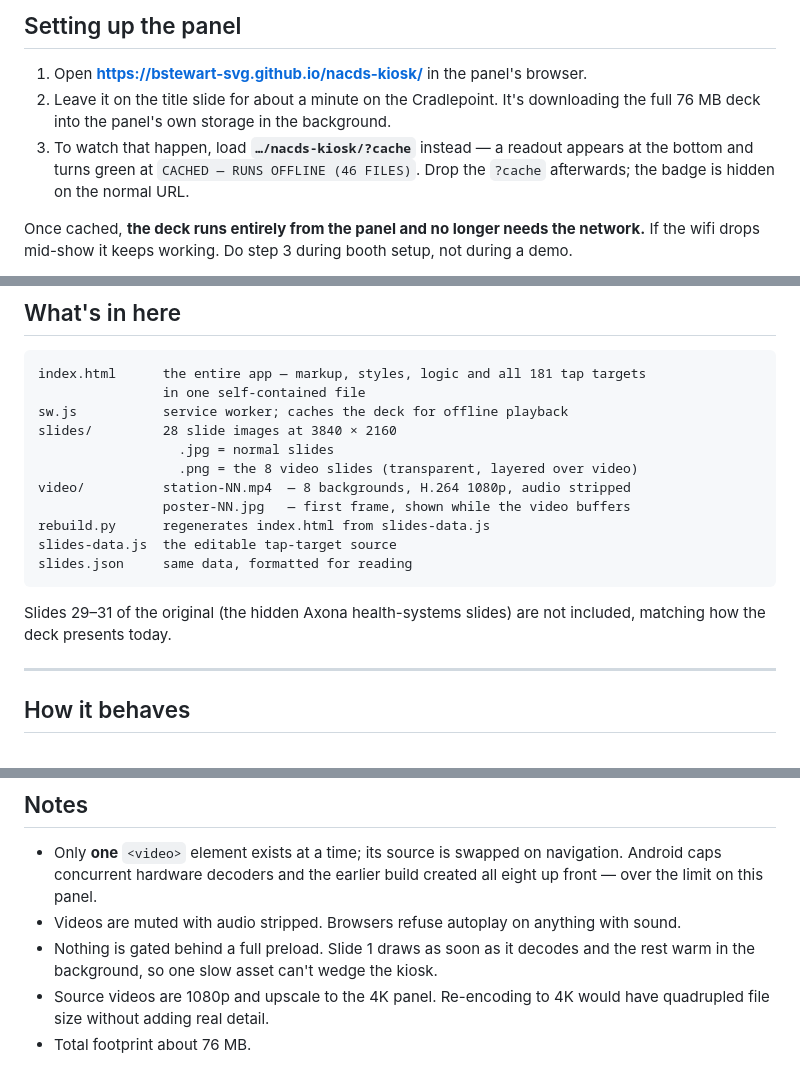
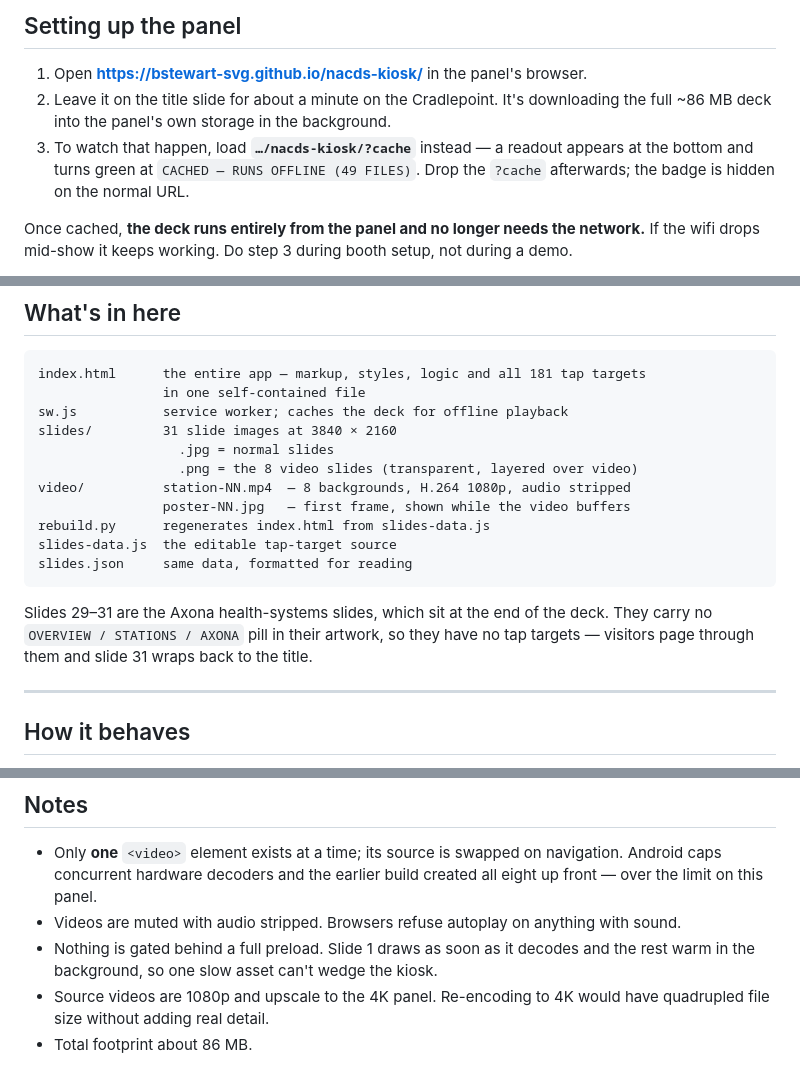
Before and after one commit to bstewart-svg/nacds-kiosk, a Markdown page: README.md, 3 parts joined by grey strips. Rendered like a GitHub page.

Commit message:
Update README for 31 slides and larger cache footprint

````diff
--- a/README.md
+++ b/README.md
@@ -20,9 +20,9 @@ On screen it looks precisely like the PowerPoint.
 
 1. Open **https://bstewart-svg.github.io/nacds-kiosk/** in the panel's browser.
 2. Leave it on the title slide for about a minute on the Cradlepoint. It's downloading
-   the full 76 MB deck into the panel's own storage in the background.
+   the full ~86 MB deck into the panel's own storage in the background.
 3. To watch that happen, load **`…/nacds-kiosk/?cache`** instead — a readout appears at
-   the bottom and turns green at `CACHED — RUNS OFFLINE (46 FILES)`. Drop the `?cache`
+   the bottom and turns green at `CACHED — RUNS OFFLINE (49 FILES)`. Drop the `?cache`
    afterwards; the badge is hidden on the normal URL.
 
 Once cached, **the deck runs entirely from the panel and no longer needs the network.**
@@ -52,7 +52,7 @@ turn up in search results.
 index.html      the entire app — markup, styles, logic and all 181 tap targets
                 in one self-contained file
 sw.js           service worker; caches the deck for offline playback
-slides/         28 slide images at 3840 × 2160
+slides/         31 slide images at 3840 × 2160
                   .jpg = normal slides
                   .png = the 8 video slides (transparent, layered over video)
 video/          station-NN.mp4  — 8 backgrounds, H.264 1080p, audio stripped
@@ -62,8 +62,9 @@ slides-data.js  the editable tap-target source
 slides.json     same data, formatted for reading
 ```
 
-Slides 29–31 of the original (the hidden Axona health-systems slides) are not included,
-matching how the deck presents today.
+Slides 29–31 are the Axona health-systems slides, which sit at the end of the deck.
+They carry no `OVERVIEW / STATIONS / AXONA` pill in their artwork, so they have no tap
+targets — visitors page through them and slide 31 wraps back to the title.
 
 ---
 
@@ -154,4 +155,4 @@ ffmpeg -i in.mp4 -an -c:v libx264 -profile:v main -pix_fmt yuv420p -crf 21 -movf
   rest warm in the background, so one slow asset can't wedge the kiosk.
 - Source videos are 1080p and upscale to the 4K panel. Re-encoding to 4K would have
   quadrupled file size without adding real detail.
-- Total footprint about 76 MB.
+- Total footprint about 86 MB.
````
